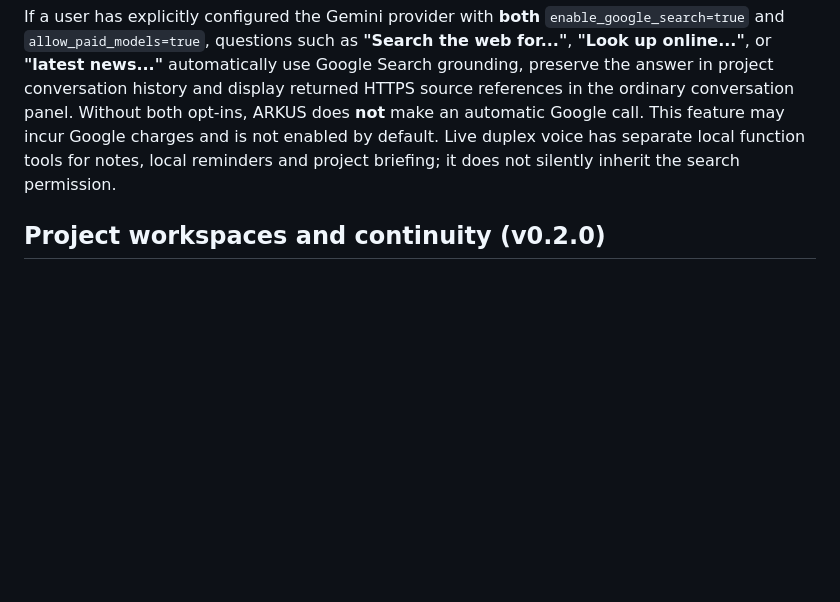
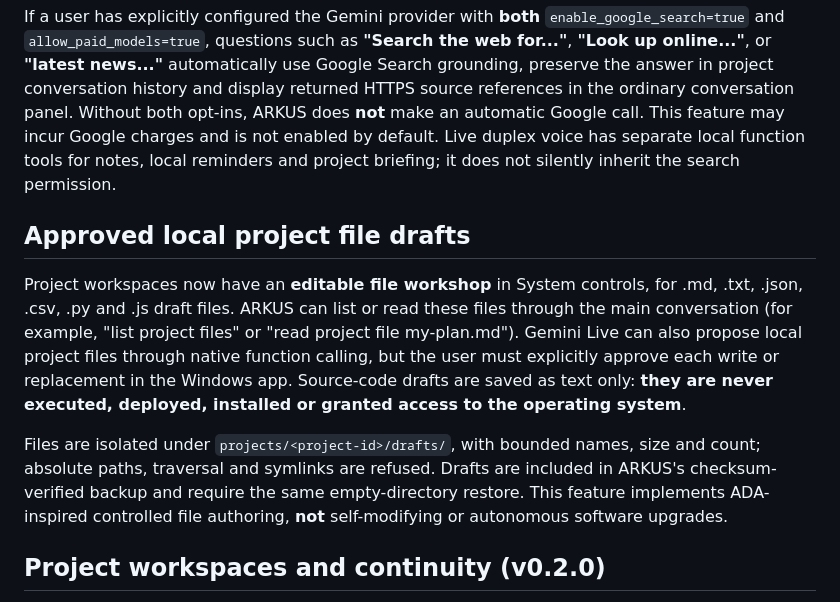
Before and after one commit to vyndivybes/ARKUS, a Markdown page: README.md, the part around the change. Rendered like a GitHub page; blank space fills up the shorter version.

Commit message:
docs: record approved draft authoring, sandbox and backup behavior

```diff
--- a/README.md
+++ b/README.md
@@ -29,6 +29,12 @@ Offline mode extracts matching note text; it is **not an LLM**. Generated conver
 When a configured and verified language model is accessible, ARKUS now gives **general conversational answers** to questions not covered by local notes. General answers are labeled `kind=general` and have no fabricated note or web citations; they are model responses, not verified live facts. The entirely free offline mode continues to search local project notes and honestly reports missing evidence.
 
 If a user has explicitly configured the Gemini provider with **both** `enable_google_search=true` and `allow_paid_models=true`, questions such as **"Search the web for..."**, **"Look up online..."**, or **"latest news..."** automatically use Google Search grounding, preserve the answer in project conversation history and display returned HTTPS source references in the ordinary conversation panel. Without both opt-ins, ARKUS does **not** make an automatic Google call. This feature may incur Google charges and is not enabled by default. Live duplex voice has separate local function tools for notes, local reminders and project briefing; it does not silently inherit the search permission.
+
+## Approved local project file drafts
+
+Project workspaces now have an **editable file workshop** in System controls, for .md, .txt, .json, .csv, .py and .js draft files. ARKUS can list or read these files through the main conversation (for example, "list project files" or "read project file my-plan.md"). Gemini Live can also propose local project files through native function calling, but the user must explicitly approve each write or replacement in the Windows app. Source-code drafts are saved as text only: **they are never executed, deployed, installed or granted access to the operating system**.
+
+Files are isolated under `projects/<project-id>/drafts/`, with bounded names, size and count; absolute paths, traversal and symlinks are refused. Drafts are included in ARKUS's checksum-verified backup and require the same empty-directory restore. This feature implements ADA-inspired controlled file authoring, **not** self-modifying or autonomous software upgrades.
 
 ## Project workspaces and continuity (v0.2.0)
 
```
